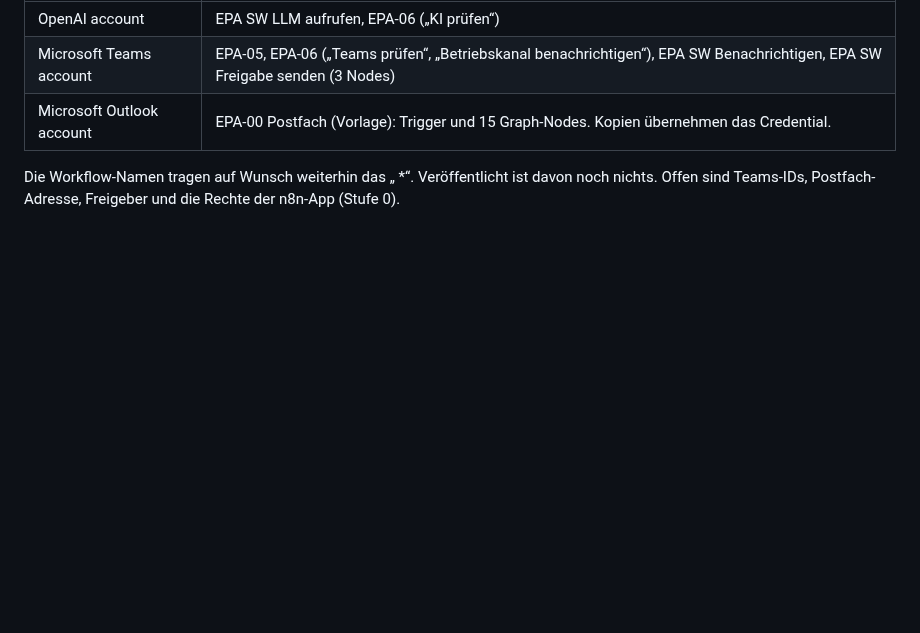
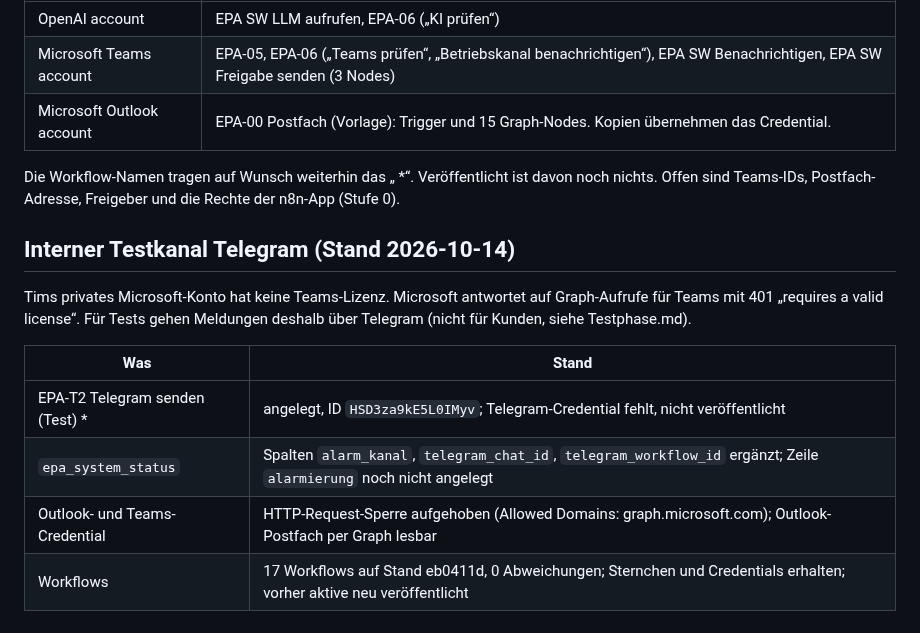
Before and after one commit to timbaule666/n8n, a Markdown page: email-process-agent/docs/Instanz-timbaule.md, the part around the change. GitHub-like rendering; blank space fills up the shorter version.

Commit message:
Instanz-Doku: Testkanal Telegram und Cloud-Stand
Co-Authored-By: Claude Opus 5.5 <noreply@anthropic.com>
Claude-Session: https://claude.ai/code/session_01DWBN4EiRV4Kip9NV7YGeLF

```diff
--- a/email-process-agent/docs/Instanz-timbaule.md
+++ b/email-process-agent/docs/Instanz-timbaule.md
@@ -81,3 +81,13 @@ Angemeldet über „Connect my account“ von n8n Cloud, ohne eigene Entra-App.
 | Microsoft Outlook account | EPA-00 Postfach (Vorlage): Trigger und 15 Graph-Nodes. Kopien übernehmen das Credential. |
 
 Die Workflow-Namen tragen auf Wunsch weiterhin das „ *“. Veröffentlicht ist davon noch nichts. Offen sind Teams-IDs, Postfach-Adresse, Freigeber und die Rechte der n8n-App (Stufe 0).
+
+## Interner Testkanal Telegram (Stand 2026-10-14)
+Tims privates Microsoft-Konto hat keine Teams-Lizenz. Microsoft antwortet auf Graph-Aufrufe für Teams mit 401 „requires a valid license“. Für Tests gehen Meldungen deshalb über Telegram (nicht für Kunden, siehe Testphase.md).
+
+| Was | Stand |
+|---|---|
+| EPA-T2 Telegram senden (Test) * | angelegt, ID `HSD3za9kE5L0IMyv`; Telegram-Credential fehlt, nicht veröffentlicht |
+| `epa_system_status` | Spalten `alarm_kanal`, `telegram_chat_id`, `telegram_workflow_id` ergänzt; Zeile `alarmierung` noch nicht angelegt |
+| Outlook- und Teams-Credential | HTTP-Request-Sperre aufgehoben (Allowed Domains: graph.microsoft.com); Outlook-Postfach per Graph lesbar |
+| Workflows | 17 Workflows auf Stand eb0411d, 0 Abweichungen; Sternchen und Credentials erhalten; vorher aktive neu veröffentlicht |
```
